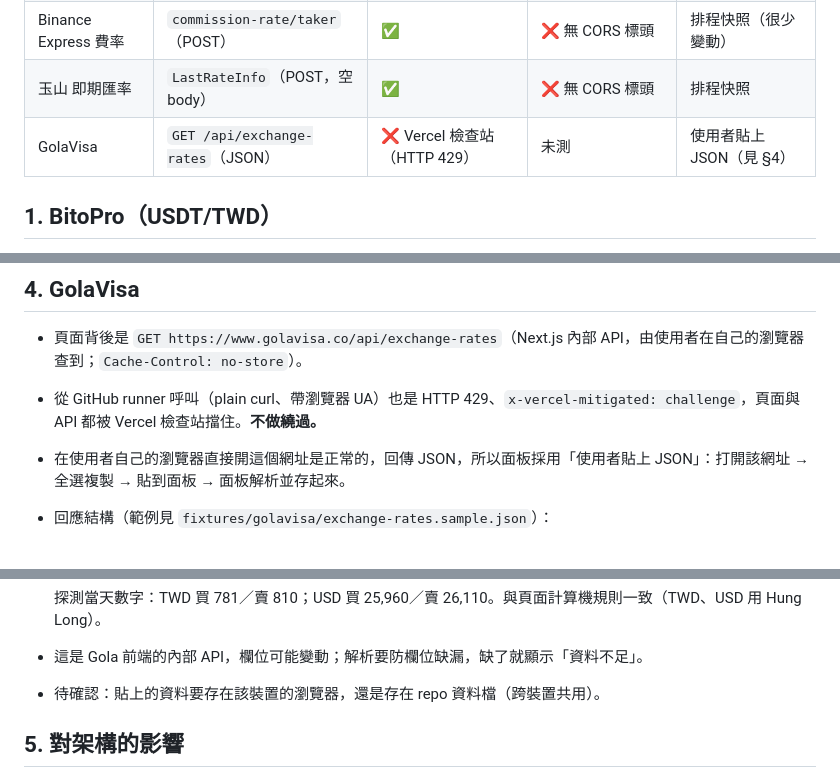
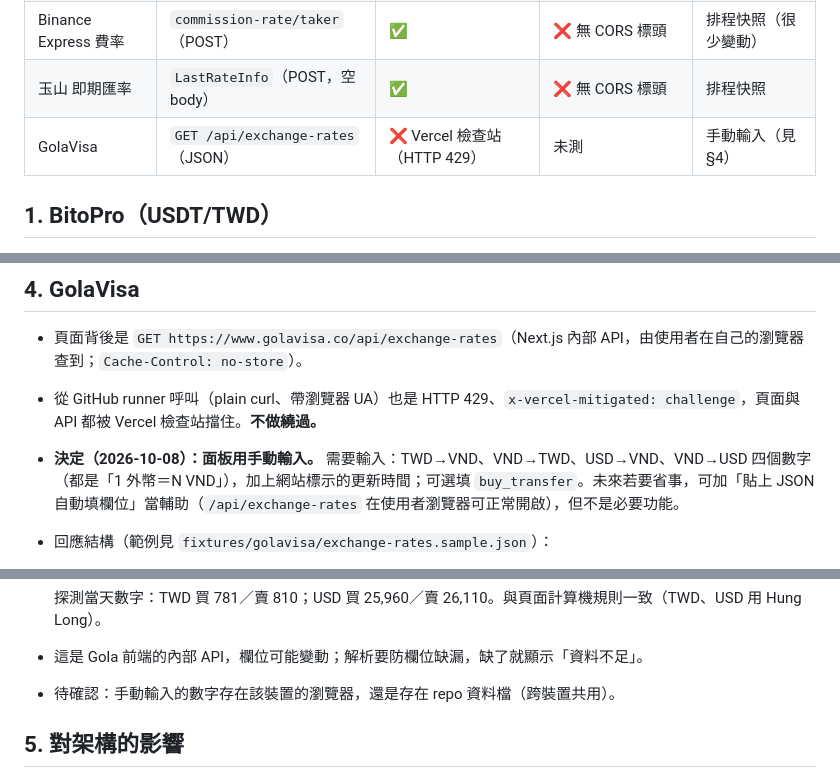
Before and after one commit to dennyhty/currency-exchange, a Markdown page: docs/data-sources.md, 3 parts joined by grey strips. Rendered like a GitHub page.

```diff
--- a/docs/data-sources.md
+++ b/docs/data-sources.md
@@ -11,7 +11,7 @@
 | Binance Express 價格 | `agent/quote-price`（GET） | ✅ 不需瀏覽器 | ✅ `*` | 瀏覽器即時抓 |
 | Binance Express 費率 | `commission-rate/taker`（POST） | ✅ | ❌ 無 CORS 標頭 | 排程快照（很少變動） |
 | 玉山 即期匯率 | `LastRateInfo`（POST，空 body） | ✅ | ❌ 無 CORS 標頭 | 排程快照 |
-| GolaVisa | `GET /api/exchange-rates`（JSON） | ❌ Vercel 檢查站（HTTP 429） | 未測 | 使用者貼上 JSON（見 §4） |
+| GolaVisa | `GET /api/exchange-rates`（JSON） | ❌ Vercel 檢查站（HTTP 429） | 未測 | 手動輸入（見 §4） |
 
 ## 1. BitoPro（USDT/TWD）
 
@@ -58,7 +58,7 @@
 
 - 頁面背後是 `GET https://www.golavisa.co/api/exchange-rates`（Next.js 內部 API，由使用者在自己的瀏覽器查到；`Cache-Control: no-store`）。
 - 從 GitHub runner 呼叫（plain curl、帶瀏覽器 UA）也是 HTTP 429、`x-vercel-mitigated: challenge`，頁面與 API 都被 Vercel 檢查站擋住。**不做繞過。**
-- 在使用者自己的瀏覽器直接開這個網址是正常的，回傳 JSON，所以面板採用「使用者貼上 JSON」：打開該網址 → 全選複製 → 貼到面板 → 面板解析並存起來。
+- **決定（2026-10-08）：面板用手動輸入。** 需要輸入：TWD→VND、VND→TWD、USD→VND、VND→USD 四個數字（都是「1 外幣＝N VND」），加上網站標示的更新時間；可選填 `buy_transfer`。未來若要省事，可加「貼上 JSON 自動填欄位」當輔助（`/api/exchange-rates` 在使用者瀏覽器可正常開啟），但不是必要功能。
 - 回應結構（範例見 `fixtures/golavisa/exchange-rates.sample.json`）：
   - `snapshot.rates`：Hung Long 換匯店，`USD`、`TWD`，每個有 `sell`、`buy_cash`、`buy_transfer`，單位都是「1 外幣 = N VND」。
   - `snapshot.bank_rates`：Vietcombank 牌價（USD、CNY 等，沒有 TWD）。
@@ -74,7 +74,7 @@
 
   探測當天數字：TWD 買 781／賣 810；USD 買 25,960／賣 26,110。與頁面計算機規則一致（TWD、USD 用 Hung Long）。
 - 這是 Gola 前端的內部 API，欄位可能變動；解析要防欄位缺漏，缺了就顯示「資料不足」。
-- 待確認：貼上的資料要存在該裝置的瀏覽器，還是存在 repo 資料檔（跨裝置共用）。
+- 待確認：手動輸入的數字存在該裝置的瀏覽器，還是存在 repo 資料檔（跨裝置共用）。
 
 ## 5. 對架構的影響
 
```
Also changed, not shown: CLAUDE.md (+5 -4 lines), docs/PLAN.md (+3 -3 lines).
